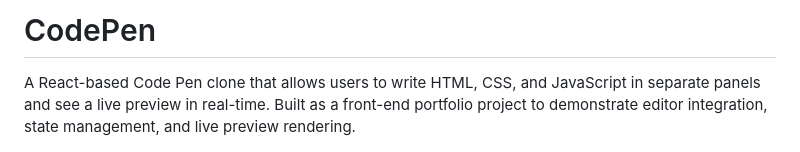
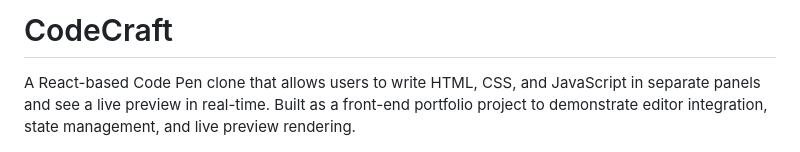
Before and after one commit to sakshiy16/CODEPEN, a Markdown page: README.md, the part around the change. Rendered like a GitHub page.

```diff
--- a/README.md
+++ b/README.md
@@ -1,4 +1,4 @@
-# CodePen
+# CodeCraft
 
 A React-based Code Pen clone that allows users to write HTML, CSS, and JavaScript in separate panels and see a live preview in real-time. Built as a front-end portfolio project to demonstrate editor integration, state management, and live preview rendering.
 
```
